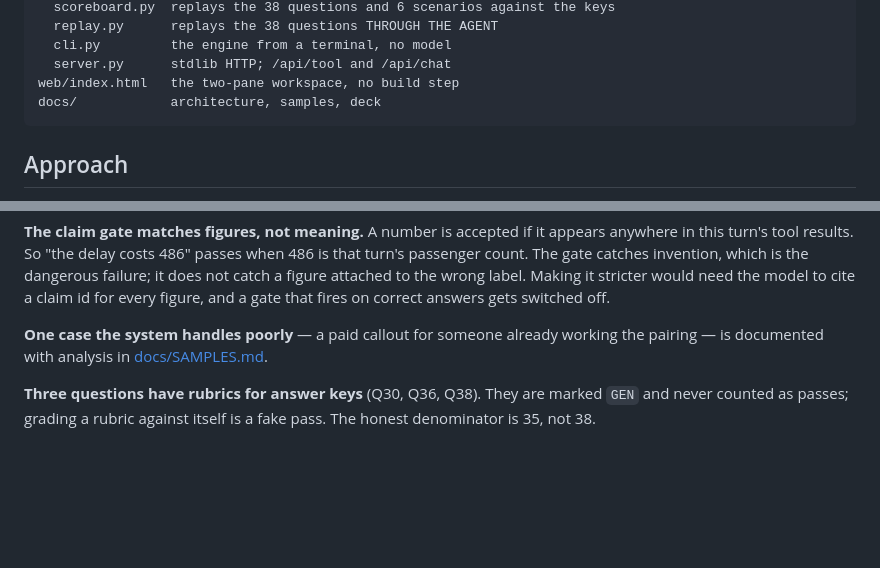
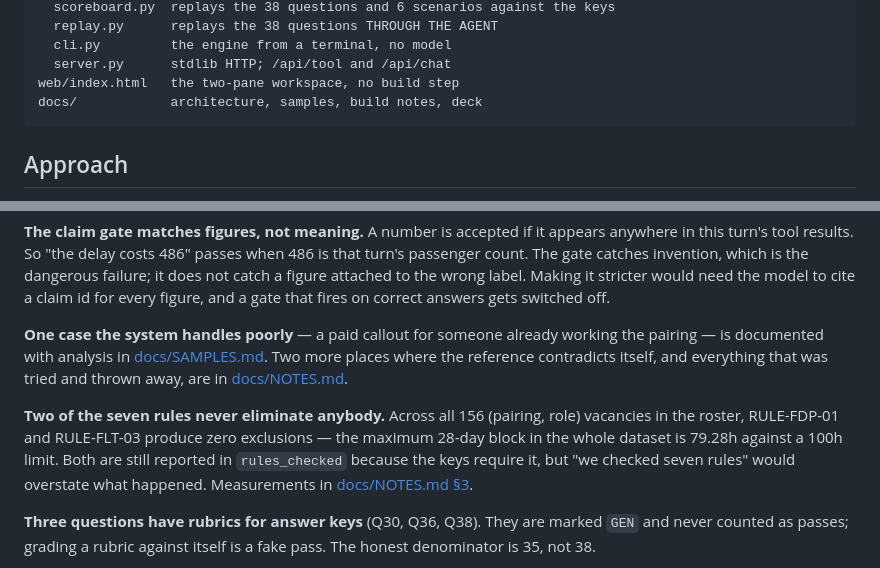
Before and after one commit to disc0nnctd/aircrew-agent, a Markdown page: README.md, 2 parts joined by grey strips. Rendered like a GitHub page; blank space fills up the shorter version.

````diff
--- a/README.md
+++ b/README.md
@@ -73,7 +73,7 @@ aircrew/
   cli.py         the engine from a terminal, no model
   server.py      stdlib HTTP; /api/tool and /api/chat
 web/index.html   the two-pane workspace, no build step
-docs/            architecture, samples, deck
+docs/            architecture, samples, build notes, deck
 ```
 
 ## Approach
@@ -152,7 +152,16 @@ a gate that fires on correct answers gets switched off.
 
 **One case the system handles poorly** — a paid callout for someone already
 working the pairing — is documented with analysis in
-[docs/SAMPLES.md](docs/SAMPLES.md#e-a-case-the-system-handles-poorly).
+[docs/SAMPLES.md](docs/SAMPLES.md#e-a-case-the-system-handles-poorly). Two more
+places where the reference contradicts itself, and everything that was tried and
+thrown away, are in [docs/NOTES.md](docs/NOTES.md).
+
+**Two of the seven rules never eliminate anybody.** Across all 156 (pairing,
+role) vacancies in the roster, RULE-FDP-01 and RULE-FLT-03 produce zero
+exclusions — the maximum 28-day block in the whole dataset is 79.28h against a
+100h limit. Both are still reported in `rules_checked` because the keys require
+it, but "we checked seven rules" would overstate what happened. Measurements in
+[docs/NOTES.md §3](docs/NOTES.md#3-the-surprise-which-rules-actually-bind).
 
 **Three questions have rubrics for answer keys** (Q30, Q36, Q38). They are
 marked `GEN` and never counted as passes; grading a rubric against itself is a
````
Also changed, not shown: docs/ARCHITECTURE.md (+5 -0 lines), docs/NOTES.md (added, +323 -0 lines).
